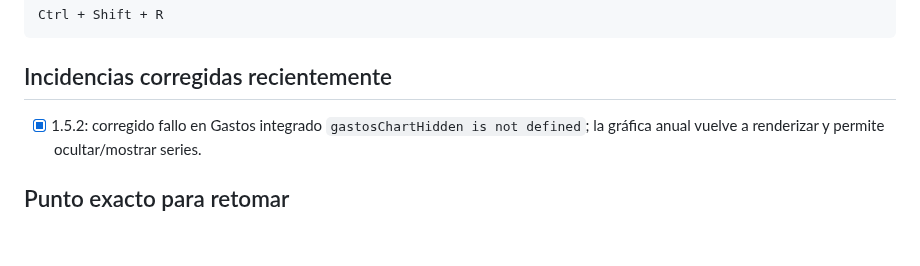
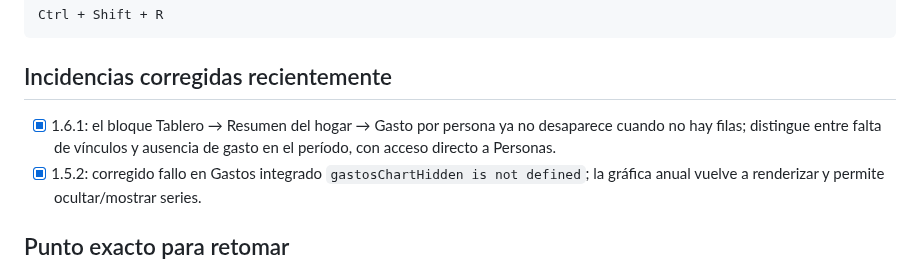
Before and after one commit to txemisys/casa-tareas, a Markdown page: ROADMAP.md, the part around the change. Rendered like a GitHub page; blank space fills up the shorter version.

Commit message:
Document 1.6.1 household summary UX fix

````diff
--- a/ROADMAP.md
+++ b/ROADMAP.md
@@ -171,6 +171,7 @@ Ctrl + Shift + R
 ```
 
 ## Incidencias corregidas recientemente
+- [x] 1.6.1: el bloque Tablero → Resumen del hogar → Gasto por persona ya no desaparece cuando no hay filas; distingue entre falta de vínculos y ausencia de gasto en el período, con acceso directo a Personas.
 - [x] 1.5.2: corregido fallo en Gastos integrado `gastosChartHidden is not defined`; la gráfica anual vuelve a renderizar y permite ocultar/mostrar series.
 
 ## Punto exacto para retomar
````
